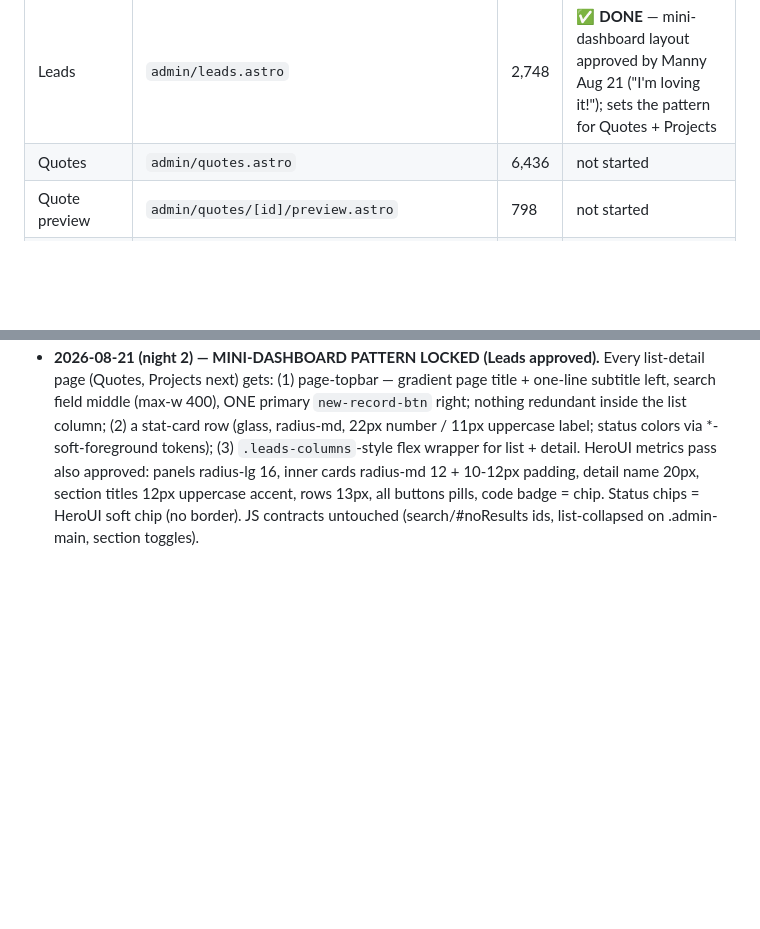
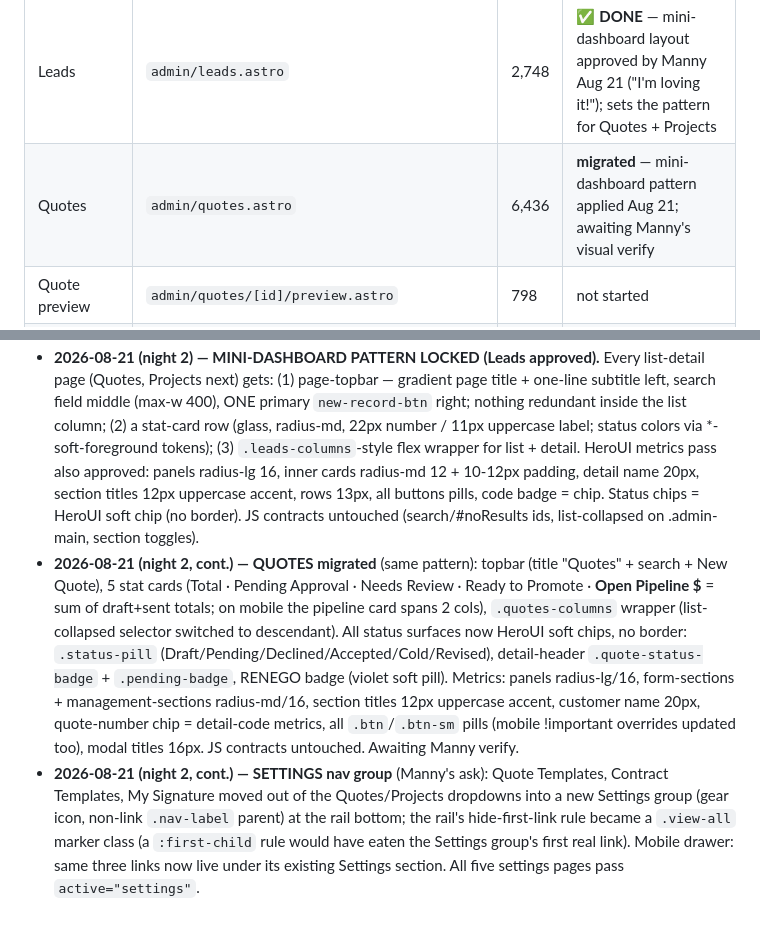
Before and after one commit to showyouhow83/MannyKnows, a Markdown page: ADMIN-HEROUI-MIGRATION.md, 2 parts joined by grey strips. Rendered like a GitHub page; blank space fills up the shorter version.

Commit message:
Tracker: Quotes migrated, Settings nav group logged
Co-Authored-By: Claude Fable 5 <noreply@anthropic.com>

```diff
--- a/ADMIN-HEROUI-MIGRATION.md
+++ b/ADMIN-HEROUI-MIGRATION.md
@@ -85,7 +85,7 @@ against main's behavior). Line counts = migration effort signal.
 | Login | `admin/index.astro` | 229 | not started |
 | ~~Dashboard~~ | `admin/dashboard.astro` | 2,391 | ✅ **DONE** — verified by Manny Aug 21 (pilot; sets the pattern) |
 | Leads | `admin/leads.astro` | 2,748 | ✅ **DONE** — mini-dashboard layout approved by Manny Aug 21 ("I'm loving it!"); sets the pattern for Quotes + Projects |
-| Quotes | `admin/quotes.astro` | 6,436 | not started |
+| Quotes | `admin/quotes.astro` | 6,436 | **migrated** — mini-dashboard pattern applied Aug 21; awaiting Manny's visual verify |
 | Quote preview | `admin/quotes/[id]/preview.astro` | 798 | not started |
 | Quote templates | `admin/quote-templates.astro` | 587 | not started |
 | Quote template editor | `admin/quote-templates/[id].astro` | 792 | not started |
@@ -192,3 +192,24 @@ strings.
   rows 13px, all buttons pills, code badge = chip. Status chips = HeroUI
   soft chip (no border). JS contracts untouched (search/#noResults ids,
   list-collapsed on .admin-main, section toggles).
+- **2026-08-21 (night 2, cont.) — QUOTES migrated** (same pattern): topbar
+  (title "Quotes" + search + New Quote), 5 stat cards (Total · Pending
+  Approval · Needs Review · Ready to Promote · **Open Pipeline $** = sum of
+  draft+sent totals; on mobile the pipeline card spans 2 cols),
+  `.quotes-columns` wrapper (list-collapsed selector switched to descendant).
+  All status surfaces now HeroUI soft chips, no border: `.status-pill`
+  (Draft/Pending/Declined/Accepted/Cold/Revised), detail-header
+  `.quote-status-badge` + `.pending-badge`, RENEGO badge (violet soft pill).
+  Metrics: panels radius-lg/16, form-sections + management-sections
+  radius-md/16, section titles 12px uppercase accent, customer name 20px,
+  quote-number chip = detail-code metrics, all `.btn`/`.btn-sm` pills
+  (mobile !important overrides updated too), modal titles 16px. JS contracts
+  untouched. Awaiting Manny verify.
+- **2026-08-21 (night 2, cont.) — SETTINGS nav group** (Manny's ask): Quote
+  Templates, Contract Templates, My Signature moved out of the
+  Quotes/Projects dropdowns into a new Settings group (gear icon, non-link
+  `.nav-label` parent) at the rail bottom; the rail's hide-first-link rule
+  became a `.view-all` marker class (a `:first-child` rule would have eaten
+  the Settings group's first real link). Mobile drawer: same three links now
+  live under its existing Settings section. All five settings pages pass
+  `active="settings"`.
```
